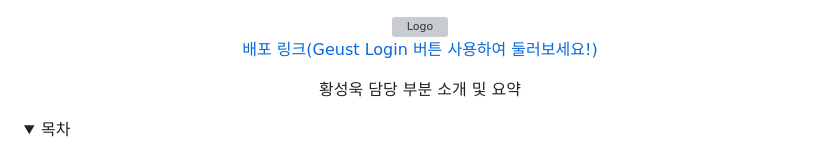
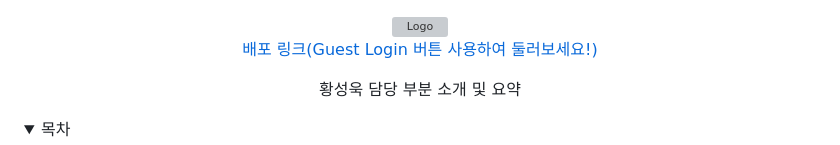
Before and after one commit to tjddnr7760/ShellWe, a Markdown page: README.md, the part around the change. Rendered like a GitHub page; folded sections open; grey boxes are pictures that could not be loaded.

```diff
--- a/README.md
+++ b/README.md
@@ -4,7 +4,7 @@
   </a>
   <a href="http://shellwe.net">
     <p align="center">
-    배포 링크(Geust Login 버튼 사용하여 둘러보세요!)
+    배포 링크(Guest Login 버튼 사용하여 둘러보세요!)
     </p>
   </a>
 
```
